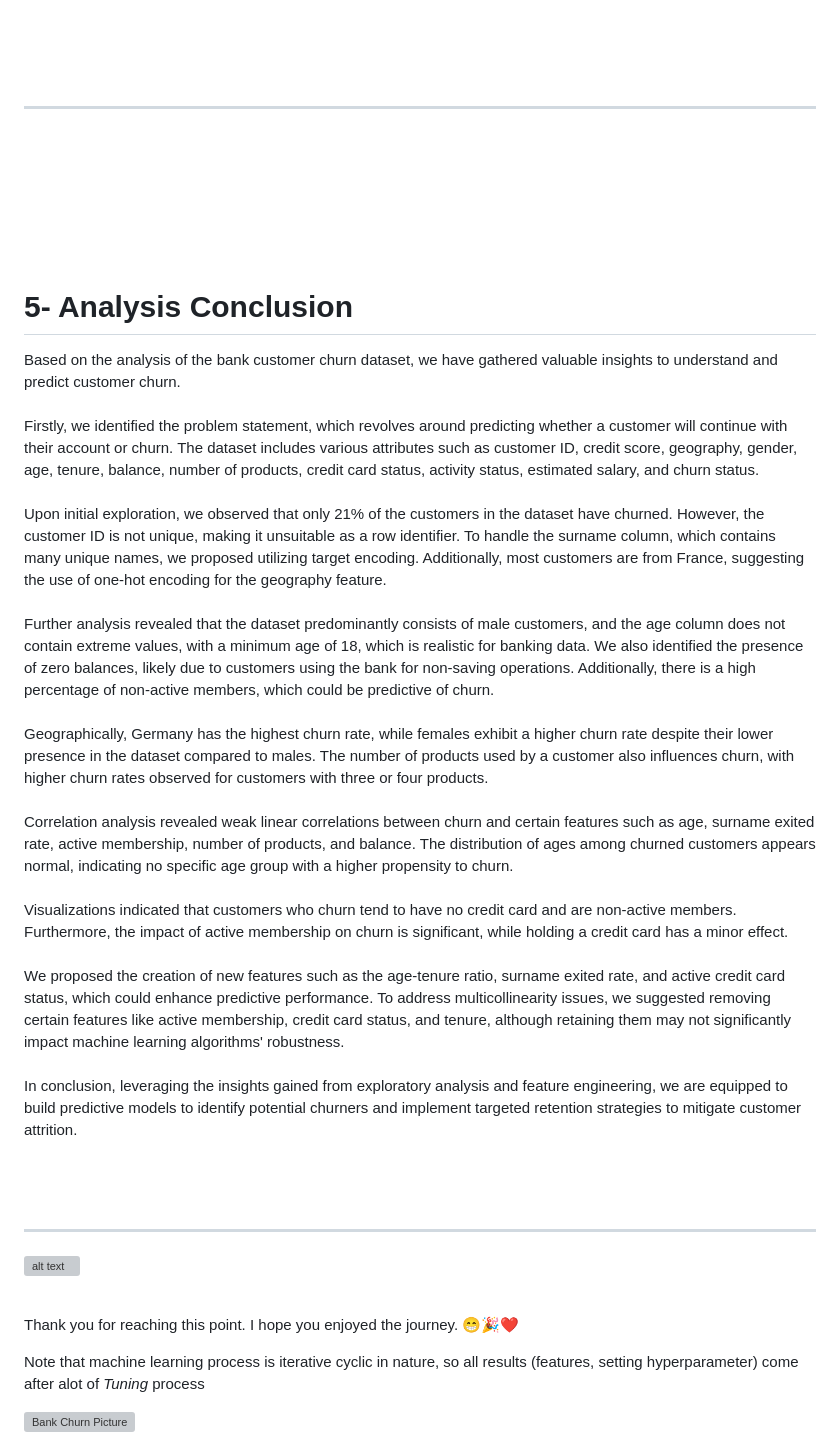
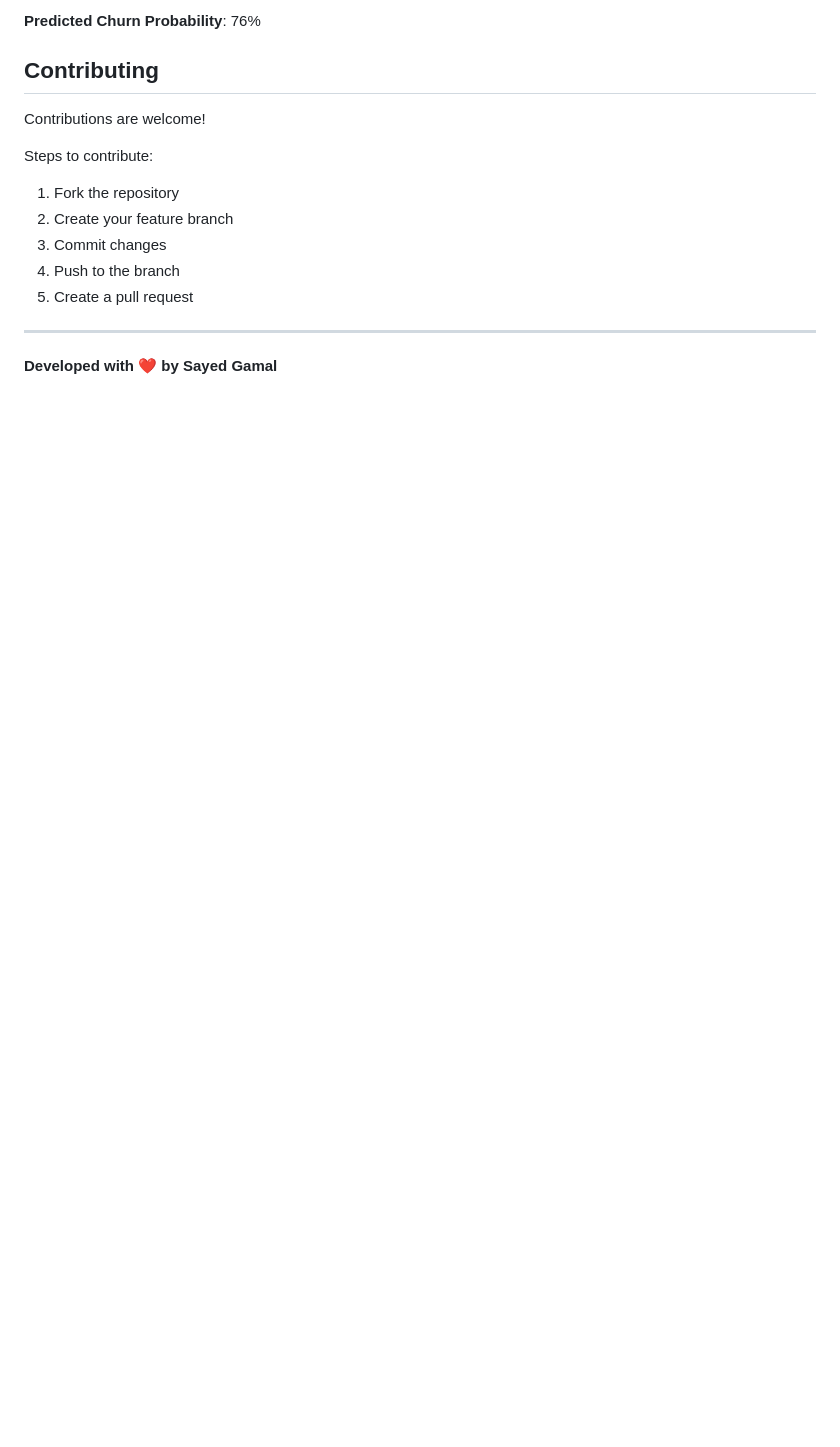
Before and after one commit to sayedgamal99/Predicting-Bank-Customer-Churn-using-Machine-Learning, a Markdown page: README.md, the part around the change printed below. Rendered like a GitHub page; blank space fills up the shorter version; grey boxes are pictures that could not be loaded.

```diff
--- a/README.md
+++ b/README.md
@@ -68,61 +188,16 @@ The bank customer churn dataset is a commonly used dataset for predicting custom
+**Predicted Churn Probability**: 76%
+
+## Contributing
+
+Contributions are welcome!
+
+Steps to contribute:
+1. Fork the repository
+2. Create your feature branch
+3. Commit changes
+4. Push to the branch
+5. Create a pull request
 
 ---
 
-<br>
-<br>
-<br>
-
-<br>
-<br>
-<br>
-
-<a name='6'></a>
-
-# 5- Analysis Conclusion
-
-<font size=4>
-Based on the analysis of the bank customer churn dataset, we have gathered valuable insights to understand and predict customer churn.
-<br>
-<br>
-Firstly, we identified the problem statement, which revolves around predicting whether a customer will continue with their account or churn. The dataset includes various attributes such as customer ID, credit score, geography, gender, age, tenure, balance, number of products, credit card status, activity status, estimated salary, and churn status.
-<br>
-<br>
-Upon initial exploration, we observed that only 21% of the customers in the dataset have churned. However, the customer ID is not unique, making it unsuitable as a row identifier. To handle the surname column, which contains many unique names, we proposed utilizing target encoding. Additionally, most customers are from France, suggesting the use of one-hot encoding for the geography feature.
-<br>
-<br>
-Further analysis revealed that the dataset predominantly consists of male customers, and the age column does not contain extreme values, with a minimum age of 18, which is realistic for banking data. We also identified the presence of zero balances, likely due to customers using the bank for non-saving operations. Additionally, there is a high percentage of non-active members, which could be predictive of churn.
-<br>
-<br>
-Geographically, Germany has the highest churn rate, while females exhibit a higher churn rate despite their lower presence in the dataset compared to males. The number of products used by a customer also influences churn, with higher churn rates observed for customers with three or four products.
-<br>
-<br>
-Correlation analysis revealed weak linear correlations between churn and certain features such as age, surname exited rate, active membership, number of products, and balance. The distribution of ages among churned customers appears normal, indicating no specific age group with a higher propensity to churn.
-<br>
-<br>
-Visualizations indicated that customers who churn tend to have no credit card and are non-active members. Furthermore, the impact of active membership on churn is significant, while holding a credit card has a minor effect.
-<br>
-<br>
-We proposed the creation of new features such as the age-tenure ratio, surname exited rate, and active credit card status, which could enhance predictive performance. To address multicollinearity issues, we suggested removing certain features like active membership, credit card status, and tenure, although retaining them may not significantly impact machine learning algorithms' robustness.
-<br>
-<br>
-In conclusion, leveraging the insights gained from exploratory analysis and feature engineering, we are equipped to build predictive models to identify potential churners and implement targeted retention strategies to mitigate customer attrition.
-</font>
-
-<br>
-<br>
-<br>
-<br>
-
----
-
-![alt text](image.png)
-
-<br>
-
-<font size=5> Thank you for reaching this point. I hope you enjoyed the journey. 😁🎉❤️</font>
-
-<font size=4> Note that machine learning process is iterative cyclic in nature, so all results (features, setting hyperparameter) come after alot of _Tuning_ process</font>
-
-<div style="text-align:center">
-    <img src="https://imgur.com/oM7stCr.gif" alt="Bank Churn Picture" style="width:40%;">
-</div>
+**Developed with ❤️ by Sayed Gamal**
```
Also changed, not shown: other parts of README.md (+165 -45 lines).
